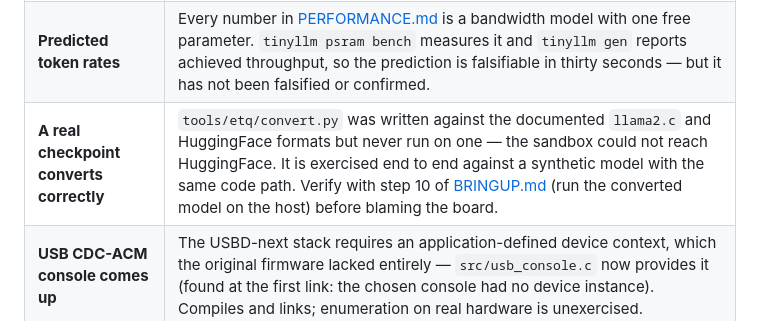
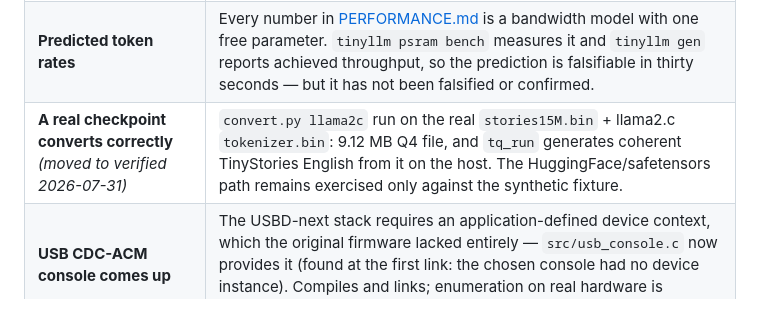
Before and after one commit to Ian-q/teensy-tinyllm, a Markdown page: docs/STATUS.md, the part around the change. GitHub-like rendering.

Commit message:
Mark real-checkpoint conversion as verified
convert.py's first run on the real stories15M.bin produced a model that
generates coherent English via tq_run on the host.

Co-Authored-By: Claude Fable 5 <noreply@anthropic.com>

```diff
--- a/docs/STATUS.md
+++ b/docs/STATUS.md
@@ -28,7 +28,7 @@ so nobody debugs the wrong layer.
 |---|---|
 | **The clock sweep finds a high clock** | Entirely a property of your solder joints and your specific chips. |
 | **Predicted token rates** | Every number in [PERFORMANCE.md](PERFORMANCE.md) is a bandwidth model with one free parameter. `tinyllm psram bench` measures it and `tinyllm gen` reports achieved throughput, so the prediction is falsifiable in thirty seconds — but it has not been falsified or confirmed. |
-| **A real checkpoint converts correctly** | `tools/etq/convert.py` was written against the documented `llama2.c` and HuggingFace formats but never run on one — the sandbox could not reach HuggingFace. It is exercised end to end against a synthetic model with the same code path. Verify with step 10 of [BRINGUP.md](BRINGUP.md) (run the converted model on the host) before blaming the board. |
+| **A real checkpoint converts correctly** *(moved to verified 2026-07-31)* | `convert.py llama2c` run on the real `stories15M.bin` + llama2.c `tokenizer.bin`: 9.12 MB Q4 file, and `tq_run` generates coherent TinyStories English from it on the host. The HuggingFace/safetensors path remains exercised only against the synthetic fixture. |
 | **USB CDC-ACM console comes up** | The USBD-next stack requires an application-defined device context, which the original firmware lacked entirely — `src/usb_console.c` now provides it (found at the first link: the chosen console had no device instance). Compiles and links; enumeration on real hardware is unexercised. |
 
 ## Known gaps in the implementation
```
